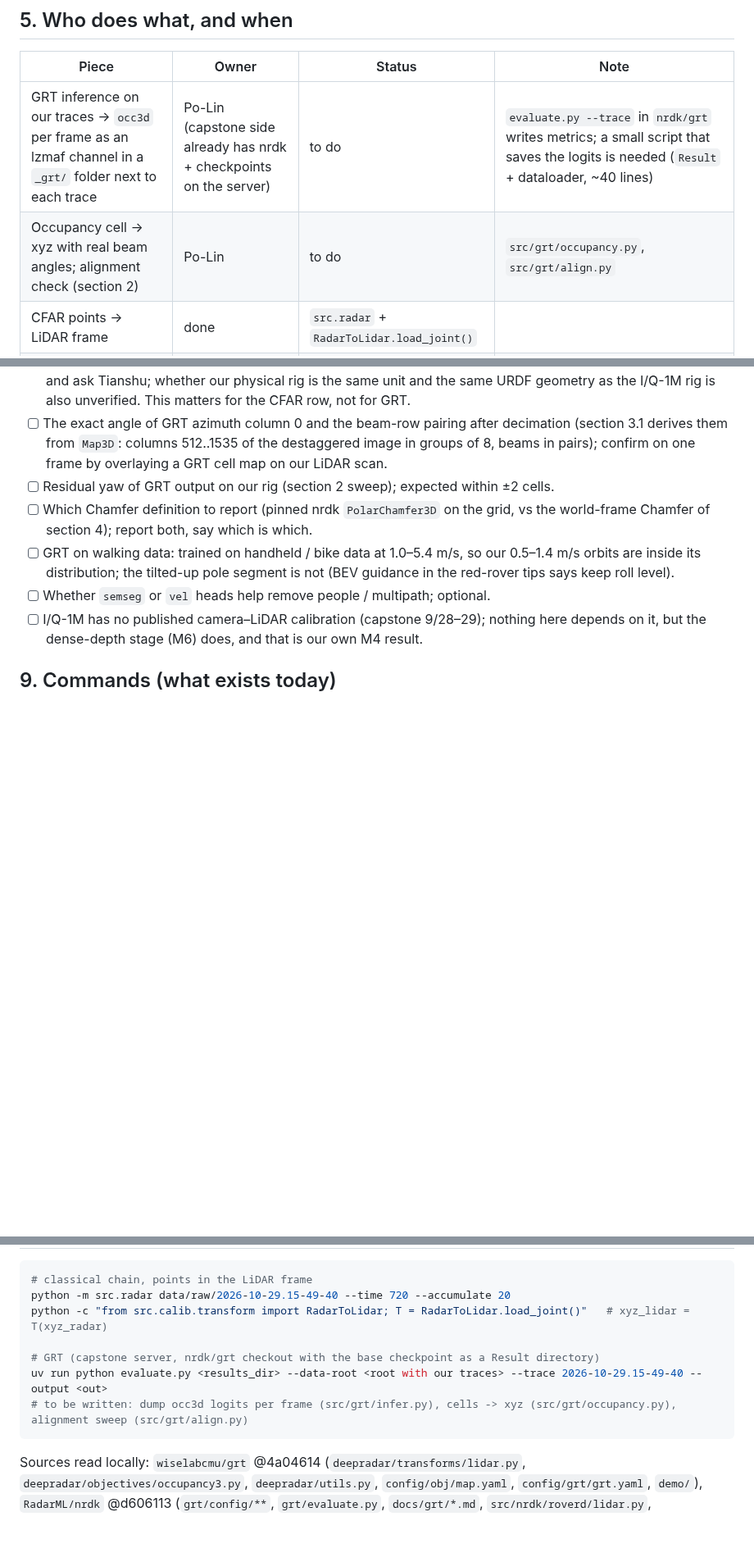
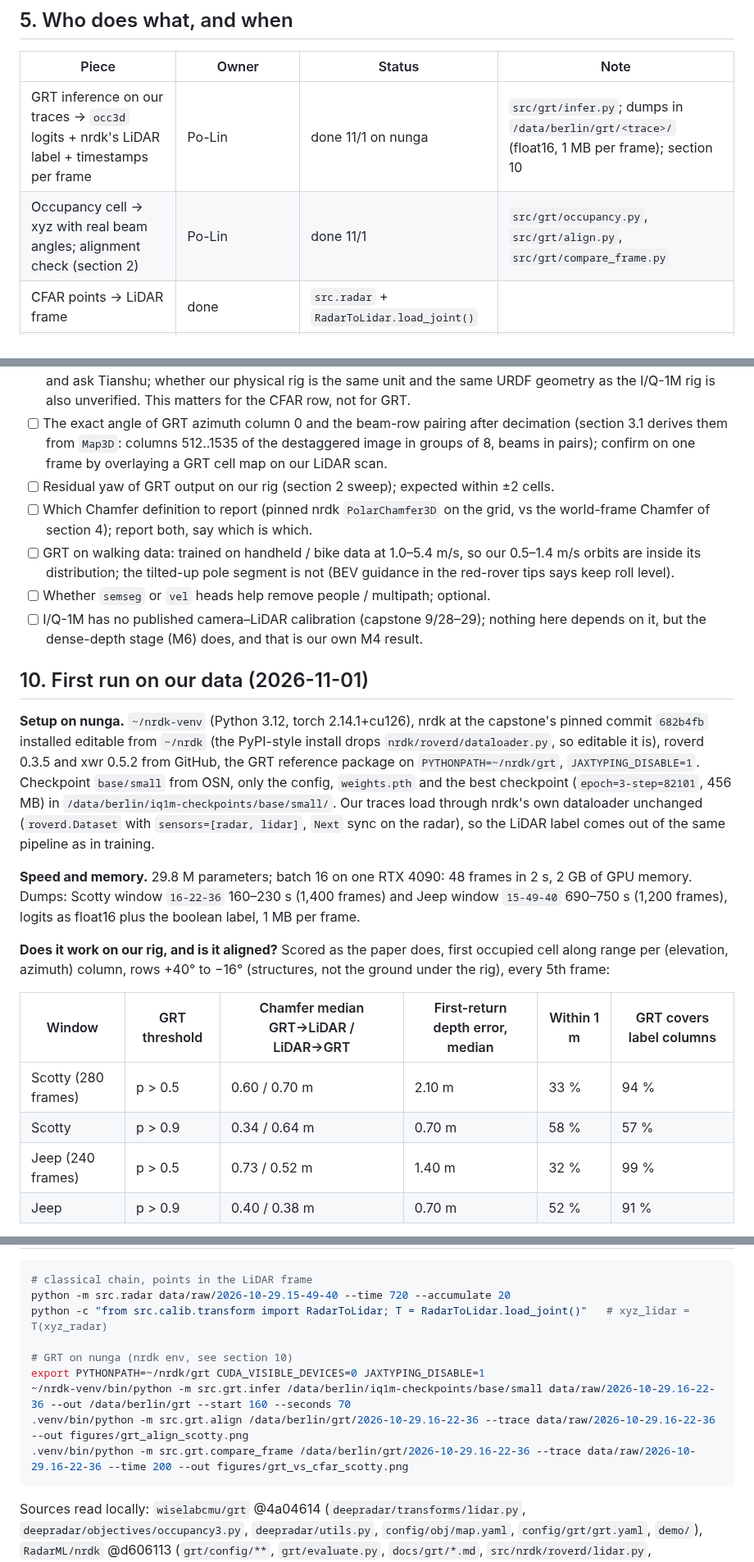
Before and after one commit to berlin0308/radar-camera-3d, a Markdown page: GRT.md, 3 parts joined by grey strips. Shown at 82% size. Rendered like a GitHub page; blank space fills up the shorter version.

````diff
--- a/GRT.md
+++ b/GRT.md
@@ -96,8 +96,8 @@ Both routes take the same poses, voxel size and segment, so the only difference
 
 | Piece | Owner | Status | Note |
 |---|---|---|---|
-| GRT inference on our traces → `occ3d` per frame as an lzmaf channel in a `_grt/` folder next to each trace | Po-Lin (capstone side already has nrdk + checkpoints on the server) | to do | `evaluate.py --trace` in `nrdk/grt` writes metrics; a small script that saves the logits is needed (`Result` + dataloader, ~40 lines) |
-| Occupancy cell → xyz with real beam angles; alignment check (section 2) | Po-Lin | to do | `src/grt/occupancy.py`, `src/grt/align.py` |
+| GRT inference on our traces → `occ3d` logits + nrdk's LiDAR label + timestamps per frame | Po-Lin | done 11/1 on nunga | `src/grt/infer.py`; dumps in `/data/berlin/grt/<trace>/` (float16, 1 MB per frame); section 10 |
+| Occupancy cell → xyz with real beam angles; alignment check (section 2) | Po-Lin | done 11/1 | `src/grt/occupancy.py`, `src/grt/align.py`, `src/grt/compare_frame.py` |
 | CFAR points → LiDAR frame | done | `src.radar` + `RadarToLidar.load_joint()` |  |
 | LiDAR SLAM poses, interpolation to radar time | Yining | to do | KISS-ICP; `_lidar/pose.npz`, `_radar/pose.npz` in roverp's format so both projects read the same file |
 | Accumulation routes A and B, meshing, viewer | Yining | to do | `src/ext/360/` |
@@ -130,4 +130,18 @@ For the course project it is the "learned vs classical" comparison with the same
 - [ ] Whether `semseg` or `vel` heads help remove people / multipath; optional.
 - [ ] I/Q-1M has no published camera–LiDAR calibration (capstone 9/28–29); nothing here depends on it, but the dense-depth stage (M6) does, and that is our own M4 result.
 
-## 9. Commands (what exists today)
+## 10. First run on our data (2026-11-01)
+
+**Setup on nunga.** `~/nrdk-venv` (Python 3.12, torch 2.14.1+cu126), nrdk at the capstone's pinned commit `682b4fb` installed editable from `~/nrdk` (the PyPI-style install drops `nrdk/roverd/dataloader.py`, so editable it is), roverd 0.3.5 and xwr 0.5.2 from GitHub, the GRT reference package on `PYTHONPATH=~/nrdk/grt`, `JAXTYPING_DISABLE=1`. Checkpoint `base/small` from OSN, only the config, `weights.pth` and the best checkpoint (`epoch=3-step=82101`, 456 MB) in `/data/berlin/iq1m-checkpoints/base/small/`. Our traces load through nrdk's own dataloader unchanged (`roverd.Dataset` with `sensors=[radar, lidar]`, `Next` sync on the radar), so the LiDAR label comes out of the same pipeline as in training.
+
+**Speed and memory.** 29.8 M parameters; batch 16 on one RTX 4090: 48 frames in 2 s, 2 GB of GPU memory. Dumps: Scotty window `16-22-36` 160–230 s (1,400 frames) and Jeep window `15-49-40` 690–750 s (1,200 frames), logits as float16 plus the boolean label, 1 MB per frame.
+
+**Does it work on our rig, and is it aligned?** Scored as the paper does, first occupied cell along range per (elevation, azimuth) column, rows +40° to −16° (structures, not the ground under the rig), every 5th frame:
+
+| Window | GRT threshold | Chamfer median GRT→LiDAR / LiDAR→GRT | First-return depth error, median | Within 1 m | GRT covers label columns |
+|---|---|---|---|---|---|
+| Scotty (280 frames) | p > 0.5 | 0.60 / 0.70 m | 2.10 m | 33 % | 94 % |
+| Scotty | p > 0.9 | 0.34 / 0.64 m | 0.70 m | 58 % | 57 % |
+| Jeep (240 frames) | p > 0.5 | 0.73 / 0.52 m | 1.40 m | 32 % | 99 % |
+| Jeep | p > 0.9 | 0.40 / 0.38 m | 0.70 m | 52 % | 91 % |
+
@@ -137,9 +170,11 @@ For the course project it is the "learned vs classical" comparison with the same
 python -m src.radar data/raw/2026-10-29.15-49-40 --time 720 --accumulate 20
 python -c "from src.calib.transform import RadarToLidar; T = RadarToLidar.load_joint()"   # xyz_lidar = T(xyz_radar)
 
-# GRT (capstone server, nrdk/grt checkout with the base checkpoint as a Result directory)
-uv run python evaluate.py <results_dir> --data-root <root with our traces> --trace 2026-10-29.15-49-40 --output <out>
-# to be written: dump occ3d logits per frame (src/grt/infer.py), cells -> xyz (src/grt/occupancy.py), alignment sweep (src/grt/align.py)
+# GRT on nunga (nrdk env, see section 10)
+export PYTHONPATH=~/nrdk/grt CUDA_VISIBLE_DEVICES=0 JAXTYPING_DISABLE=1
+~/nrdk-venv/bin/python -m src.grt.infer /data/berlin/iq1m-checkpoints/base/small data/raw/2026-10-29.16-22-36 --out /data/berlin/grt --start 160 --seconds 70
+.venv/bin/python -m src.grt.align /data/berlin/grt/2026-10-29.16-22-36 --trace data/raw/2026-10-29.16-22-36 --out figures/grt_align_scotty.png
+.venv/bin/python -m src.grt.compare_frame /data/berlin/grt/2026-10-29.16-22-36 --trace data/raw/2026-10-29.16-22-36 --time 200 --out figures/grt_vs_cfar_scotty.png
 ```
 
 Sources read locally: `wiselabcmu/grt` @4a04614 (`deepradar/transforms/lidar.py`, `deepradar/objectives/occupancy3.py`, `deepradar/utils.py`, `config/obj/map.yaml`, `config/grt/grt.yaml`, `demo/`), `RadarML/nrdk` @d606113 (`grt/config/**`, `grt/evaluate.py`, `docs/grt/*.md`, `src/nrdk/roverd/lidar.py`, `src/nrdk/metrics/pointcloud.py`), `RadarML/red-rover` @6687094 (`docs/iq1m/*.md`, `docs/roverc/tips.md`, `collect/config/grt-o.yaml`, `processing/catkin_ws/src/slam/red-rover.urdf`, `processing/src/roverp/_cli/sensorpose.py`, `format/src/roverd/transforms/ouster.py`), and the capstone plan page (Notion, entries of 9/23–10/17).
````
Also changed, not shown: other parts of GRT.md (+20 -1 lines), CONTRIBUTING.md (+12 -0 lines), README.md (+2 -0 lines), figures/grt_align_jeep.png (added), figures/grt_align_scotty.png (added), figures/grt_vs_cfar_jeep.png (added), figures/grt_vs_cfar_scotty.png (added), 7 other files.
